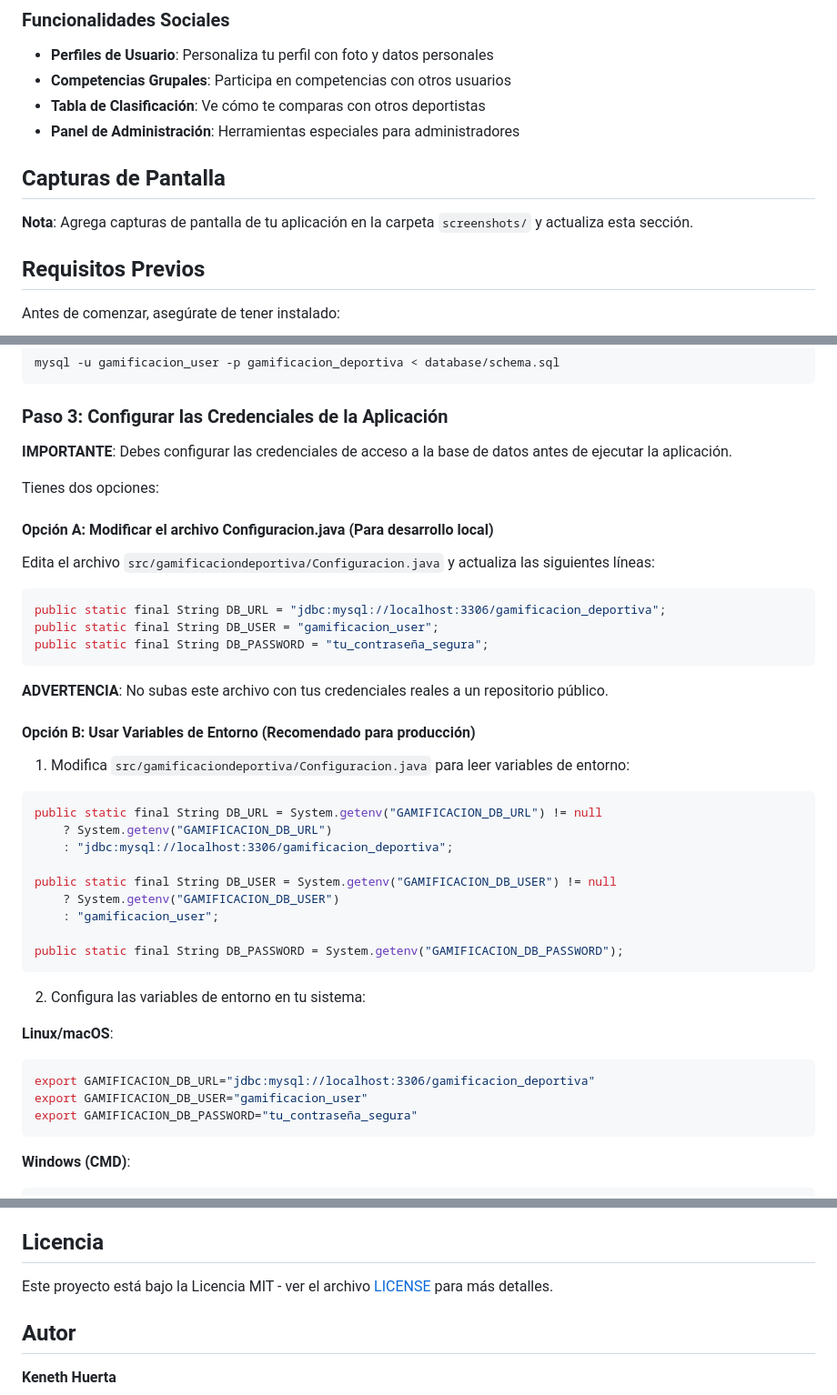
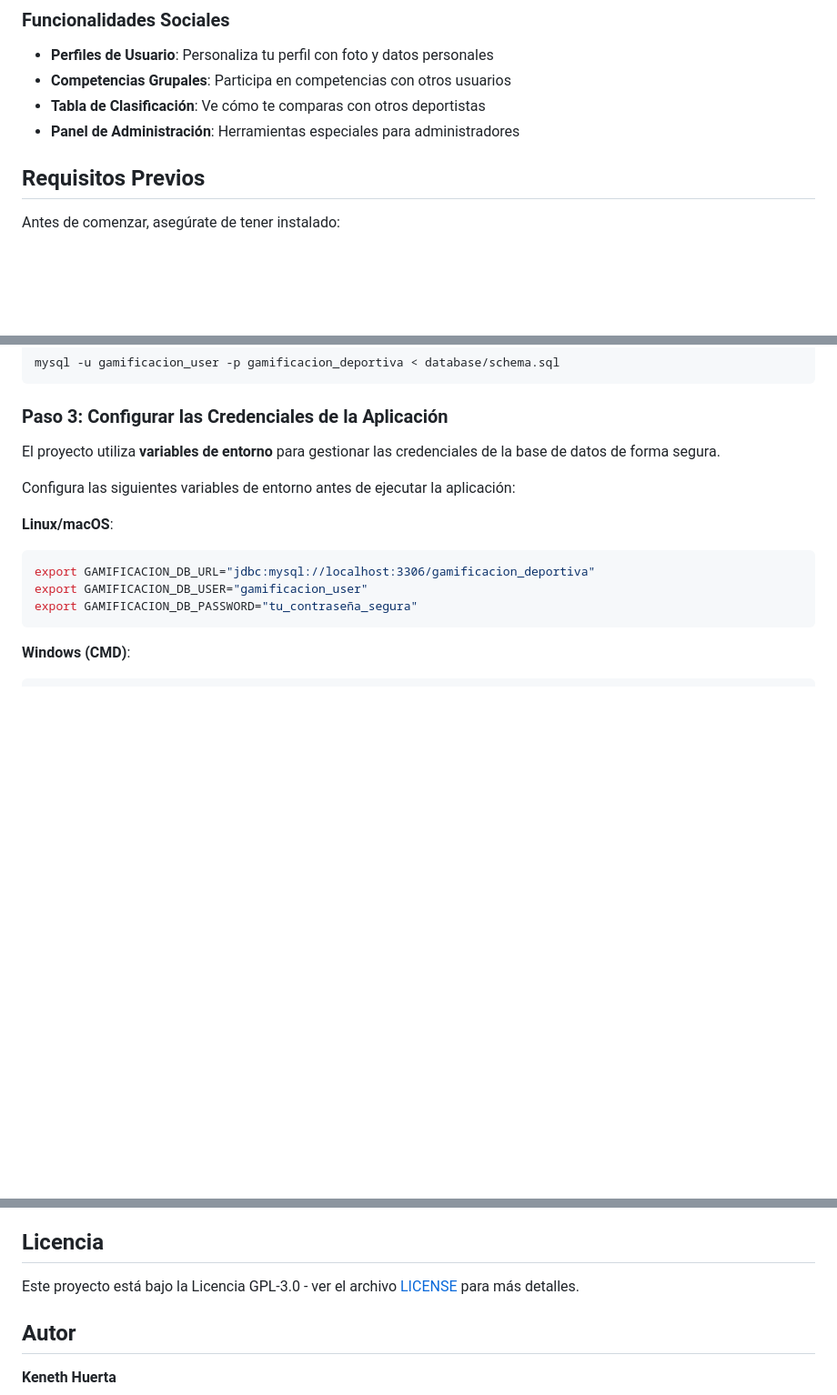
Before and after one commit to Keneth-Huerta/GamificacionDeportiva, a Markdown page: README.md, 3 parts joined by grey strips. Shown: that part at 91% size. Drawn GitHub-style; blank space fills up the shorter version.

Commit message:
Remove "Capturas de Pantalla" section and update database credential management instructions to use environment variables for enhanced security

````diff
--- a/README.md
+++ b/README.md
@@ -49,10 +48,6 @@ Sistema de gamificación diseñado para motivar y rastrear actividades deportiva
 - **Competencias Grupales**: Participa en competencias con otros usuarios
 - **Tabla de Clasificación**: Ve cómo te comparas con otros deportistas
 - **Panel de Administración**: Herramientas especiales para administradores
-
-## Capturas de Pantalla
-
-**Nota**: Agrega capturas de pantalla de tu aplicación en la carpeta `screenshots/` y actualiza esta sección.
 
 ## Requisitos Previos
 
@@ -115,39 +110,9 @@ mysql -u gamificacion_user -p gamificacion_deportiva < database/schema.sql
 
 ### Paso 3: Configurar las Credenciales de la Aplicación
 
-**IMPORTANTE**: Debes configurar las credenciales de acceso a la base de datos antes de ejecutar la aplicación.
+El proyecto utiliza **variables de entorno** para gestionar las credenciales de la base de datos de forma segura.
 
-Tienes dos opciones:
-
-#### Opción A: Modificar el archivo Configuracion.java (Para desarrollo local)
-
-Edita el archivo `src/gamificaciondeportiva/Configuracion.java` y actualiza las siguientes líneas:
-
-```java
-public static final String DB_URL = "jdbc:mysql://localhost:3306/gamificacion_deportiva";
-public static final String DB_USER = "gamificacion_user";
-public static final String DB_PASSWORD = "tu_contraseña_segura";
-```
-
-**ADVERTENCIA**: No subas este archivo con tus credenciales reales a un repositorio público.
-
-#### Opción B: Usar Variables de Entorno (Recomendado para producción)
-
-1. Modifica `src/gamificaciondeportiva/Configuracion.java` para leer variables de entorno:
-
-```java
-public static final String DB_URL = System.getenv("GAMIFICACION_DB_URL") != null
-    ? System.getenv("GAMIFICACION_DB_URL")
-    : "jdbc:mysql://localhost:3306/gamificacion_deportiva";
-
-public static final String DB_USER = System.getenv("GAMIFICACION_DB_USER") != null
-    ? System.getenv("GAMIFICACION_DB_USER")
-    : "gamificacion_user";
-
-public static final String DB_PASSWORD = System.getenv("GAMIFICACION_DB_PASSWORD");
-```
-
-2. Configura las variables de entorno en tu sistema:
+Configura las siguientes variables de entorno antes de ejecutar la aplicación:
 
 **Linux/macOS**:
 ```bash
@@ -581,7 +548,7 @@ Se recomienda crear un script SQL completo para inicializar la base de datos. Pu
 
 ## Licencia
 
-Este proyecto está bajo la Licencia MIT - ver el archivo [LICENSE](LICENSE) para más detalles.
+Este proyecto está bajo la Licencia GPL-3.0 - ver el archivo [LICENSE](LICENSE) para más detalles.
 
 ## Autor
 
````
Also changed, not shown: other parts of README.md (+2 -1 lines).
